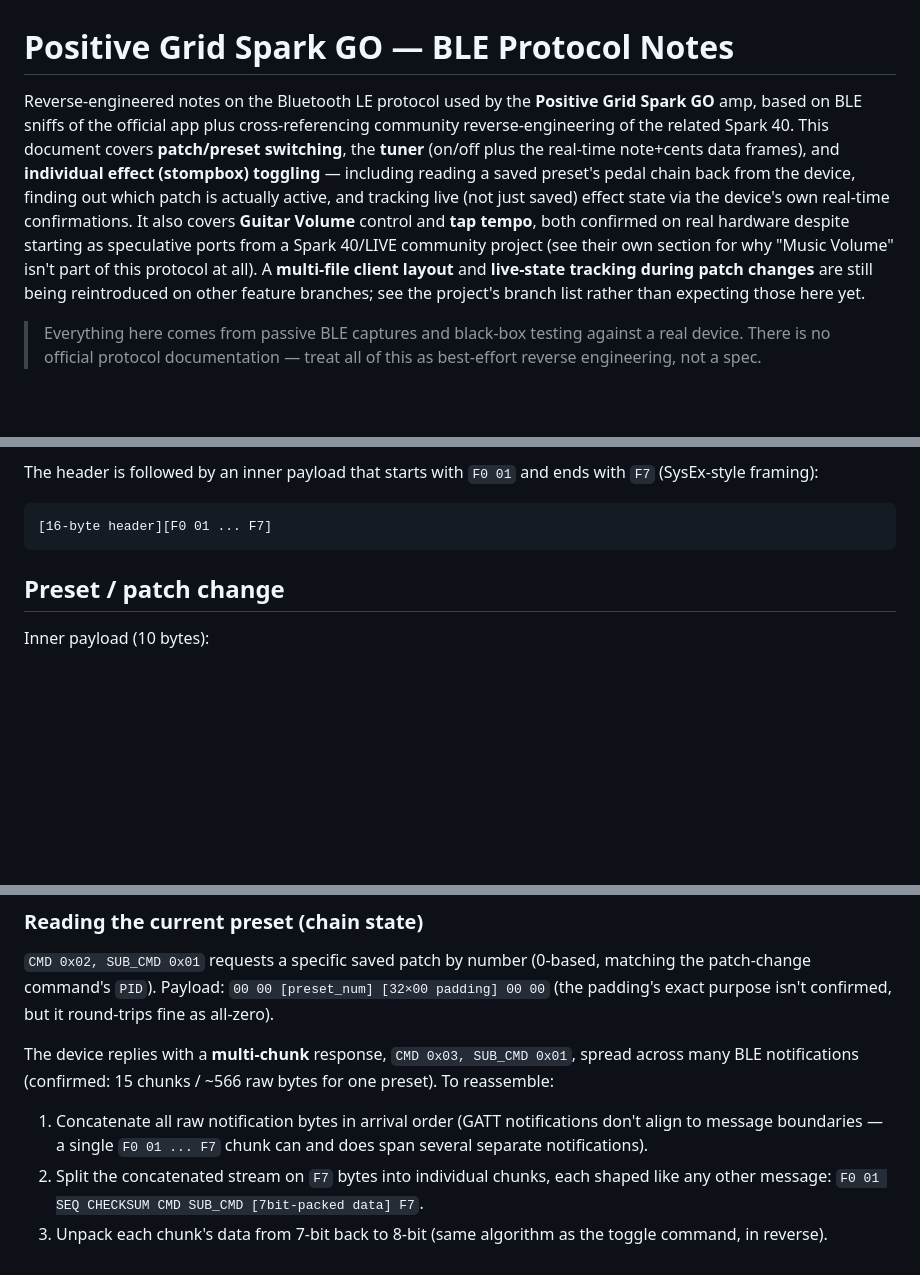
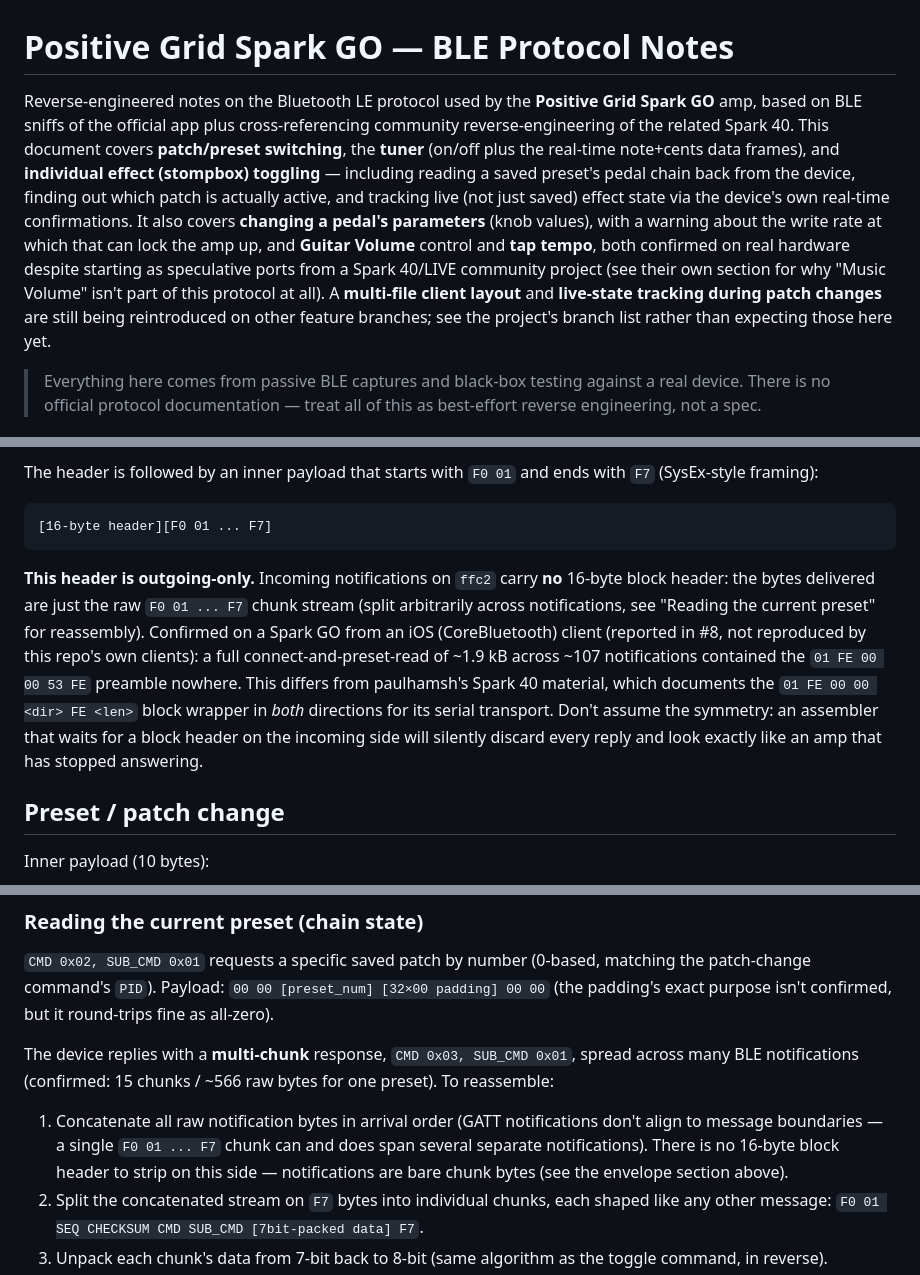
Before and after one commit to brunomarinho/spark-go-utils, a Markdown page: PROTOCOL.md, 3 parts joined by grey strips. Rendered like a GitHub page; blank space fills up the shorter version.

````diff
--- a/PROTOCOL.md
+++ b/PROTOCOL.md
@@ -1,6 +1,6 @@
 # Positive Grid Spark GO — BLE Protocol Notes
 
-Reverse-engineered notes on the Bluetooth LE protocol used by the **Positive Grid Spark GO** amp, based on BLE sniffs of the official app plus cross-referencing community reverse-engineering of the related Spark 40. This document covers **patch/preset switching**, the **tuner** (on/off plus the real-time note+cents data frames), and **individual effect (stompbox) toggling** — including reading a saved preset's pedal chain back from the device, finding out which patch is actually active, and tracking live (not just saved) effect state via the device's own real-time confirmations. It also covers **Guitar Volume** control and **tap tempo**, both confirmed on real hardware despite starting as speculative ports from a Spark 40/LIVE community project (see their own section for why "Music Volume" isn't part of this protocol at all). A **multi-file client layout** and **live-state tracking during patch changes** are still being reintroduced on other feature branches; see the project's branch list rather than expecting those here yet.
+Reverse-engineered notes on the Bluetooth LE protocol used by the **Positive Grid Spark GO** amp, based on BLE sniffs of the official app plus cross-referencing community reverse-engineering of the related Spark 40. This document covers **patch/preset switching**, the **tuner** (on/off plus the real-time note+cents data frames), and **individual effect (stompbox) toggling** — including reading a saved preset's pedal chain back from the device, finding out which patch is actually active, and tracking live (not just saved) effect state via the device's own real-time confirmations. It also covers **changing a pedal's parameters** (knob values), with a warning about the write rate at which that can lock the amp up, and **Guitar Volume** control and **tap tempo**, both confirmed on real hardware despite starting as speculative ports from a Spark 40/LIVE community project (see their own section for why "Music Volume" isn't part of this protocol at all). A **multi-file client layout** and **live-state tracking during patch changes** are still being reintroduced on other feature branches; see the project's branch list rather than expecting those here yet.
 
 > Everything here comes from passive BLE captures and black-box testing against a real device. There is no official protocol documentation — treat all of this as best-effort reverse engineering, not a spec.
 
@@ -31,6 +31,8 @@ The header is followed by an inner payload that starts with `F0 01` and ends wit
 ```
 [16-byte header][F0 01 ... F7]
 ```
+
+**This header is outgoing-only.** Incoming notifications on `ffc2` carry **no** 16-byte block header: the bytes delivered are just the raw `F0 01 ... F7` chunk stream (split arbitrarily across notifications, see "Reading the current preset" for reassembly). Confirmed on a Spark GO from an iOS (CoreBluetooth) client (reported in #8, not reproduced by this repo's own clients): a full connect-and-preset-read of ~1.9 kB across ~107 notifications contained the `01 FE 00 00 53 FE` preamble nowhere. This differs from paulhamsh's Spark 40 material, which documents the `01 FE 00 00 <dir> FE <len>` block wrapper in *both* directions for its serial transport. Don't assume the symmetry: an assembler that waits for a block header on the incoming side will silently discard every reply and look exactly like an amp that has stopped answering.
 
 ## Preset / patch change
 
@@ -171,7 +173,7 @@ There is no way to infer which of the 4 saved patches is currently loaded just f
 `CMD 0x02, SUB_CMD 0x01` requests a specific saved patch by number (0-based, matching the patch-change command's `PID`). Payload: `00 00 [preset_num] [32×00 padding] 00 00` (the padding's exact purpose isn't confirmed, but it round-trips fine as all-zero).
 
 The device replies with a **multi-chunk** response, `CMD 0x03, SUB_CMD 0x01`, spread across many BLE notifications (confirmed: 15 chunks / ~566 raw bytes for one preset). To reassemble:
-1. Concatenate all raw notification bytes in arrival order (GATT notifications don't align to message boundaries — a single `F0 01 ... F7` chunk can and does span several separate notifications).
+1. Concatenate all raw notification bytes in arrival order (GATT notifications don't align to message boundaries — a single `F0 01 ... F7` chunk can and does span several separate notifications). There is no 16-byte block header to strip on this side — notifications are bare chunk bytes (see the envelope section above).
 2. Split the concatenated stream on `F7` bytes into individual chunks, each shaped like any other message: `F0 01 SEQ CHECKSUM CMD SUB_CMD [7bit-packed data] F7`.
 3. Unpack each chunk's data from 7-bit back to 8-bit (same algorithm as the toggle command, in reverse).
 4. Since `CMD 0x03 / SUB_CMD 0x01` is a multi-chunk message, each unpacked chunk's data starts with `[num_chunks] [this_chunk_index] [chunk_len]` (3 bytes) followed by that chunk's slice of the real payload. Concatenate the real payload slices (i.e. everything after those first 3 bytes) across all chunks in order. A request's own `SEQ` must be tracked and matched against each incoming chunk's `SEQ` — an in-flight reassembly should discard chunks belonging to a stale/superseded request instead of corrupting the current one.
````
Also changed, not shown: other parts of PROTOCOL.md (+32 -1 lines).
